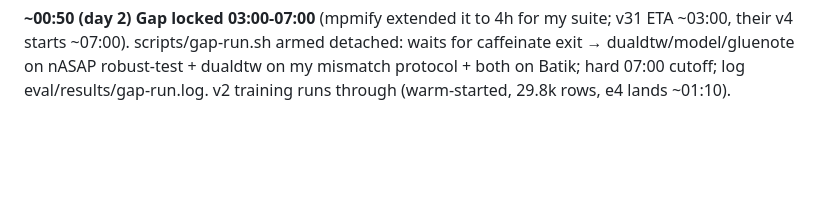
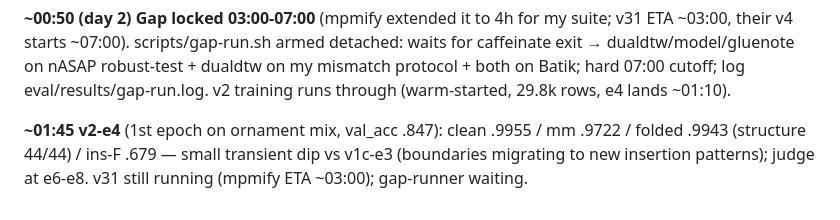
Before and after one commit to pfefferniels/MLign, a Markdown page: LOG.md, the part around the change. Rendered like a GitHub page; blank space fills up the shorter version.

Commit message:
Journal e4
Co-Authored-By: Claude Fable 5 <noreply@anthropic.com>

```diff
--- a/LOG.md
+++ b/LOG.md
@@ -332,3 +332,8 @@ detached: waits for caffeinate exit → dualdtw/model/gluenote on nASAP
 robust-test + dualdtw on my mismatch protocol + both on Batik; hard 07:00
 cutoff; log eval/results/gap-run.log. v2 training runs through (warm-started,
 29.8k rows, e4 lands ~01:10).
+
+**~01:45 v2-e4** (1st epoch on ornament mix, val_acc .847): clean .9955 /
+mm .9722 / folded .9943 (structure 44/44) / ins-F .679 — small transient dip
+vs v1c-e3 (boundaries migrating to new insertion patterns); judge at e6-e8.
+v31 still running (mpmify ETA ~03:00); gap-runner waiting.
```
